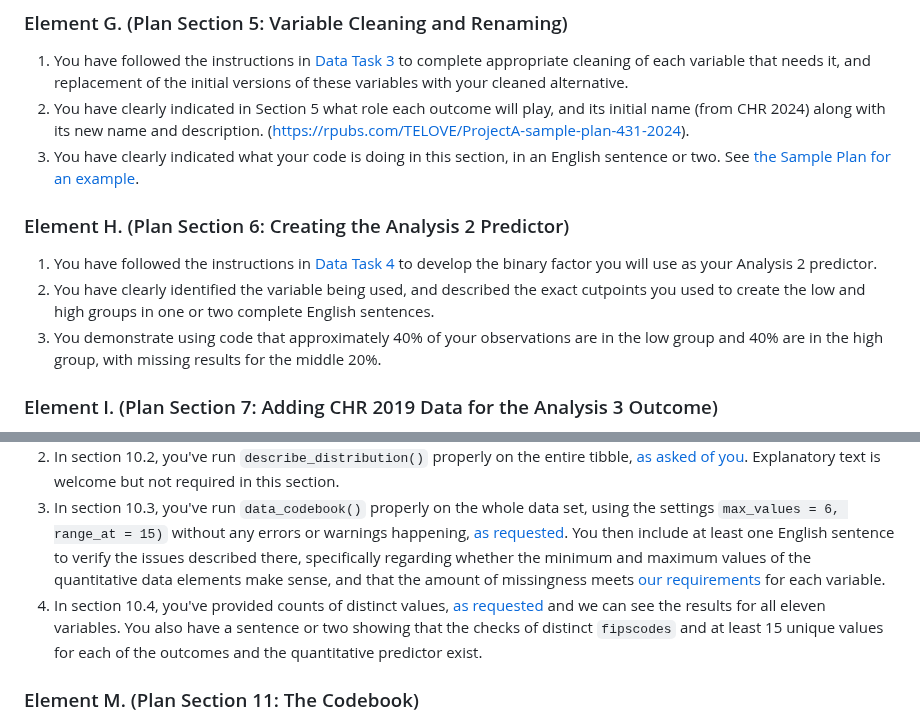
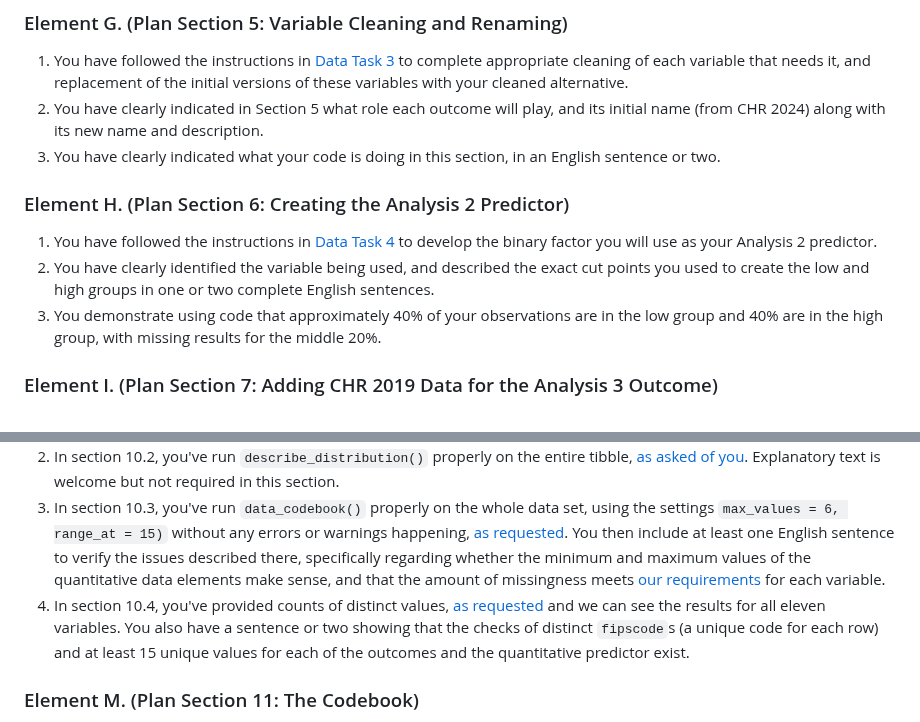
Before and after one commit to THOMASELOVE/431-classes-2024, a Markdown page: projectA/plan_checklist.md, 2 parts joined by grey strips. Rendered like a GitHub page.

```diff
--- a/projectA/plan_checklist.md
+++ b/projectA/plan_checklist.md
@@ -53,13 +53,13 @@ What will we look for in order to ACCEPT the Project A Plan, rather than require
 ### Element G. (Plan Section 5: Variable Cleaning and Renaming)
 
 1. You have followed the instructions in [Data Task 3](https://thomaselove.github.io/431-projectA-2024/data.html#clean-and-rename-your-selected-variables) to complete appropriate cleaning of each variable that needs it, and replacement of the initial versions of these variables with your cleaned alternative.
-2. You have clearly indicated in Section 5 what role each outcome will play, and its initial name (from CHR 2024) along with its new name and description. (https://rpubs.com/TELOVE/ProjectA-sample-plan-431-2024).
-3. You have clearly indicated what your code is doing in this section, in an English sentence or two. See [the Sample Plan for an example](https://rpubs.com/TELOVE/ProjectA-sample-plan-431-2024).
+2. You have clearly indicated in Section 5 what role each outcome will play, and its initial name (from CHR 2024) along with its new name and description.
+3. You have clearly indicated what your code is doing in this section, in an English sentence or two.
 
 ### Element H. (Plan Section 6: Creating the Analysis 2 Predictor)
 
 1. You have followed the instructions in [Data Task 4](https://thomaselove.github.io/431-projectA-2024/data.html#data-task-4.-create-a-factor-for-the-analysis-2-predictor) to develop the binary factor you will use as your Analysis 2 predictor.
-2. You have clearly identified the variable being used, and described the exact cutpoints you used to create the low and high groups in one or two complete English sentences.
+2. You have clearly identified the variable being used, and described the exact cut points you used to create the low and high groups in one or two complete English sentences.
 3. You demonstrate using code that approximately 40% of your observations are in the low group and 40% are in the high group, with missing results for the middle 20%.
 
 ### Element I. (Plan Section 7: Adding CHR 2019 Data for the Analysis 3 Outcome)
@@ -86,7 +86,7 @@ What will we look for in order to ACCEPT the Project A Plan, rather than require
 1. In section 10.1, you've run code successfully to do [what is asked of you](https://thomaselove.github.io/431-projectA-2024/plan.html#section-10.1-table-of-states-by-binary-factor) (Table of States by Binary Factor). In particular, you've used `tabyl()` properly, and show row and column marginal totals, including for missing values of your binary predictor. Explanatory text is welcome but not required in this section.
 2. In section 10.2, you've run `describe_distribution()` properly on the entire tibble, [as asked of you](https://thomaselove.github.io/431-projectA-2024/plan.html#section-10.2-describe_distribution-results). Explanatory text is welcome but not required in this section.
 3. In section 10.3, you've run `data_codebook()` properly on the whole data set, using the settings `max_values = 6, range_at = 15)` without any errors or warnings happening, [as requested](https://thomaselove.github.io/431-projectA-2024/plan.html#section-10.3-data_codebook-results). You then include at least one English sentence to verify the issues described there, specifically regarding whether the minimum and maximum values of the quantitative data elements make sense, and that the amount of missingness meets [our requirements](https://thomaselove.github.io/431-projectA-2024/plan.html#section-10.3-data_codebook-results) for each variable.
-4. In section 10.4, you've provided counts of distinct values, [as requested](https://thomaselove.github.io/431-projectA-2024/plan.html#section-10.4-distinct-values) and we can see the results for all eleven variables. You also have a sentence or two showing that the checks of distinct `fipscodes` and at least 15 unique values for each of the outcomes and the quantitative predictor exist.
+4. In section 10.4, you've provided counts of distinct values, [as requested](https://thomaselove.github.io/431-projectA-2024/plan.html#section-10.4-distinct-values) and we can see the results for all eleven variables. You also have a sentence or two showing that the checks of distinct `fipscode`s (a unique code for each row) and at least 15 unique values for each of the outcomes and the quantitative predictor exist.
 
 ### Element M. (Plan Section 11: The Codebook)
 
```
Also changed, not shown: other parts of projectA/plan_checklist.md (+1 -1 lines).
